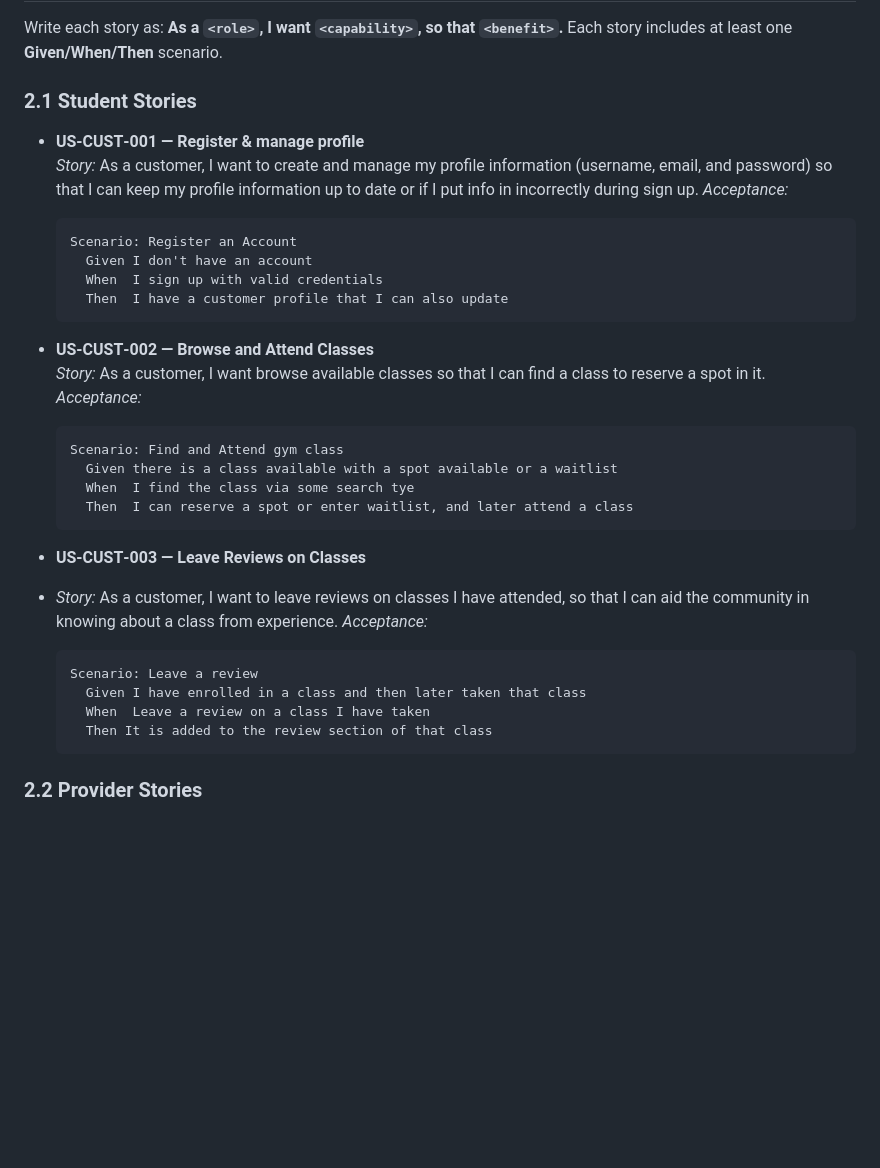
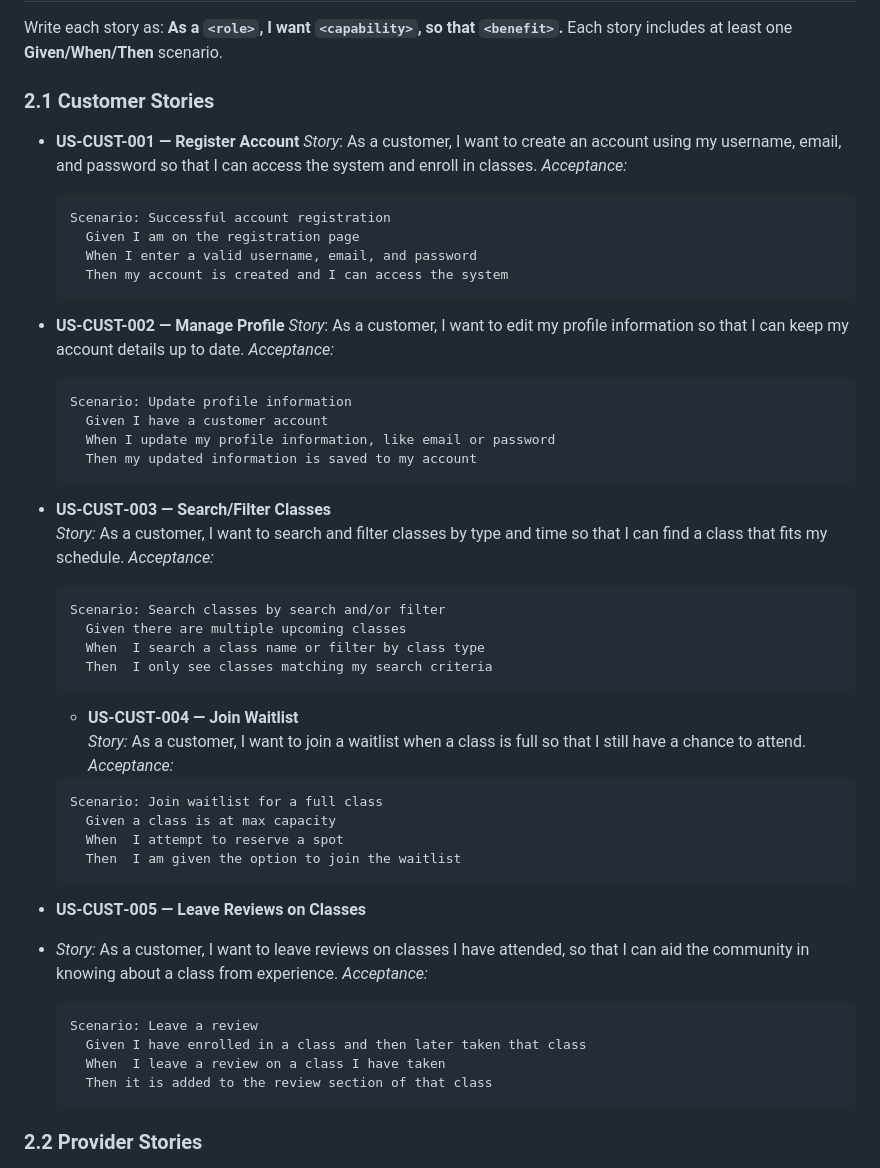
Before and after one commit to Wjmoore32001/sp26-team7, a Markdown page: docs/GymClassHub.md, the part around one of its changes. Rendered like a GitHub page; blank space fills up the shorter version.

Commit message:
Corrected some things in vision and glossary. Also finalized customer user stories

````diff
--- a/docs/GymClassHub.md
+++ b/docs/GymClassHub.md
@@ -43,35 +44,55 @@ The main goal is to make scheduling and hosting gym classes easy while managing
 ## 2. Functional Requirements (User Stories)
 Write each story as: **As a `<role>`, I want `<capability>`, so that `<benefit>`.** Each story includes at least one **Given/When/Then** scenario.
 
-### 2.1 Student Stories
-- **US‑CUST‑001 — Register & manage profile**
-  _Story:_ As a customer, I want to create and manage my profile information (username, email, and password) so that  I can keep my profile information up to date or if I put info in incorrectly during sign up.
+### 2.1 Customer Stories
+- **US-CUST-001 — Register Account**
+  _Story_: As a customer, I want to create an account using my username, email, and password so that I can access the system and enroll in classes.
   _Acceptance:_
   ```gherkin
-  Scenario: Register an Account
-    Given I don't have an account
-    When  I sign up with valid credentials
-    Then  I have a customer profile that I can also update
+  Scenario: Successful account registration
+    Given I am on the registration page
+    When I enter a valid username, email, and password
+    Then my account is created and I can access the system
   ```
 
-- **US‑CUST‑002 — Browse and Attend Classes**
-  _Story:_ As a customer, I want browse available classes so that I can find a class to reserve a spot in it.
+- **US-CUST-002 — Manage Profile**
+  _Story_: As a customer, I want to edit my profile information so that I can keep my account details up to date.
   _Acceptance:_
   ```gherkin
-  Scenario: Find and Attend gym class
-    Given there is a class available with a spot available or a waitlist
-    When  I find the class via some search tye
-    Then  I can reserve a spot or enter waitlist, and later attend a class
+  Scenario: Update profile information
+    Given I have a customer account
+    When I update my profile information, like email or password
+    Then my updated information is saved to my account
   ```
 
-- **US‑CUST‑003 — Leave Reviews on Classes**
+- **US‑CUST‑003 — Search/Filter Classes**
+  _Story:_ As a customer, I want to search and filter classes by type and time so that I can find a class that fits my schedule.
+  _Acceptance:_
+  ```gherkin
+  Scenario: Search classes by search and/or filter
+    Given there are multiple upcoming classes
+    When  I search a class name or filter by class type
+    Then  I only see classes matching my search criteria
+  ```
+
+  - **US‑CUST‑004 — Join Waitlist**
+    _Story:_ As a customer, I want to join a waitlist when a class is full so that I still have a chance to attend.
+    _Acceptance:_
+  ```gherkin
+  Scenario: Join waitlist for a full class
+    Given a class is at max capacity
+    When  I attempt to reserve a spot
+    Then  I am given the option to join the waitlist
+  ```
+
+- **US‑CUST‑005 — Leave Reviews on Classes**
 - _Story:_ As a customer, I want to leave reviews on classes I have attended, so that I can aid the community in knowing about a class from experience.
   _Acceptance:_
   ```gherkin
   Scenario: Leave a review
     Given I have enrolled in a class and then later taken that class
-    When  Leave a review on a class I have taken
-    Then It is added to the review section of that class
+    When  I leave a review on a class I have taken
+    Then it is added to the review section of that class
   ```
 
 ### 2.2 Provider Stories
````
Also changed, not shown: other parts of docs/GymClassHub.md (+4 -3 lines).
